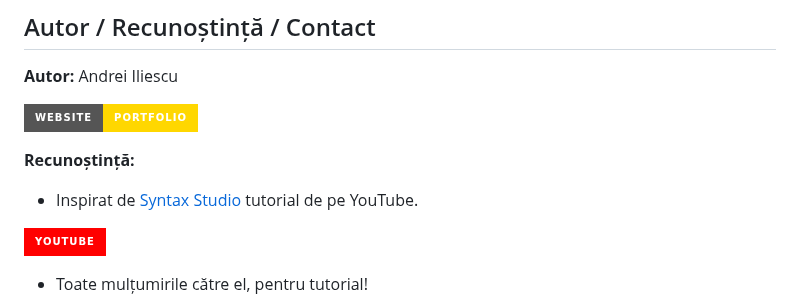
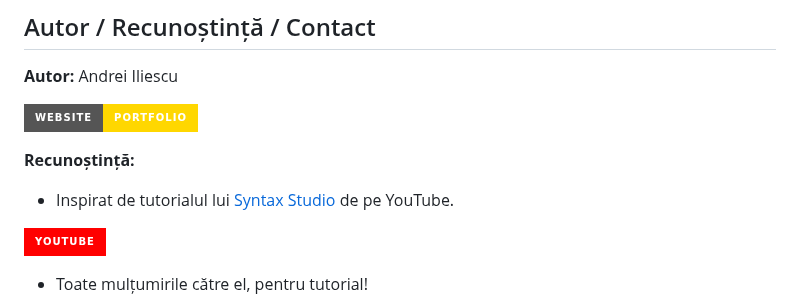
Before and after one commit to xAndreiix/Portofoliu_Personal, a Markdown page: README.md, the part around the change. Drawn GitHub-style; badges without logos.

```diff
--- a/README.md
+++ b/README.md
@@ -163,7 +163,7 @@ Andrei Iliescu
 [![Website](https://img.shields.io/badge/Website-PORTFOLIO-gold?style=for-the-badge&logo=about-dot-me&logoColor=white)](https://xandreiix.github.io/Andrei-Iliescu-Portfolio/)
 
 **Recunoștință:**
-- Inspirat de [Syntax Studio](https://www.youtube.com/@SyntaxStudioTv) tutorial de pe YouTube.
+- Inspirat de tutorialul lui [Syntax Studio](https://www.youtube.com/@SyntaxStudioTv) de pe YouTube.
 
 [![YouTube](https://img.shields.io/badge/YouTube-FF0000?style=for-the-badge&logo=YouTube&logoColor=white)](https://www.youtube.com/watch?v=XRSQHkzrQGQ&ab_channel=SyntaxStudio)
 - Toate mulțumirile către el, pentru tutorial!
```
